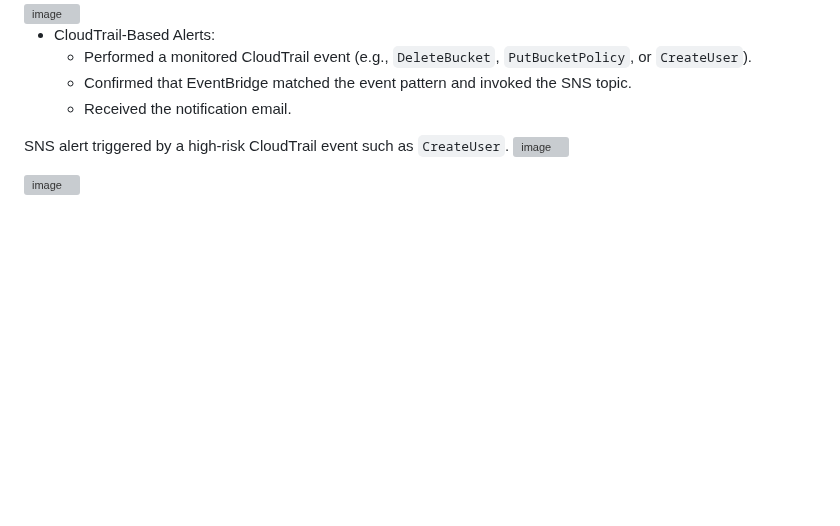
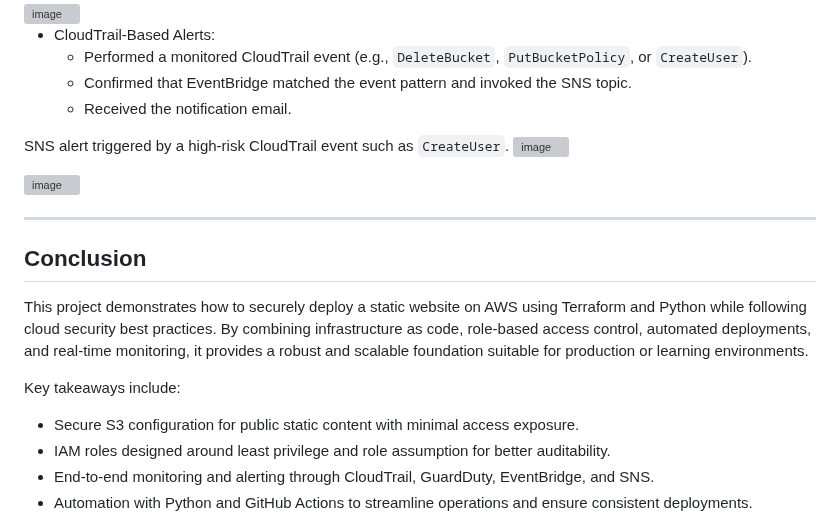
Before and after one commit to monrdeme/secure-static-site-aws, a Markdown page: README.md, the part around the change. Rendered like a GitHub page; blank space fills up the shorter version; grey boxes are pictures that could not be loaded.

Commit message:
Update README.md
conclusion rough draft

```diff
--- a/README.md
+++ b/README.md
@@ -377,3 +377,16 @@ SNS alert triggered by a high-risk CloudTrail event such as `CreateUser`.
 <img width="1212" alt="image" src="https://i.imgur.com/NTCTURO.png)">
 
 <img width="1212" alt="image" src="https://i.imgur.com/NTCTURO.png)">
+
+---
+
+## Conclusion
+
+This project demonstrates how to securely deploy a static website on AWS using Terraform and Python while following cloud security best practices. By combining infrastructure as code, role-based access control, automated deployments, and real-time monitoring, it provides a robust and scalable foundation suitable for production or learning environments.
+
+Key takeaways include:
+
+- Secure S3 configuration for public static content with minimal access exposure.
+- IAM roles designed around least privilege and role assumption for better auditability.
+- End-to-end monitoring and alerting through CloudTrail, GuardDuty, EventBridge, and SNS.
+- Automation with Python and GitHub Actions to streamline operations and ensure consistent deployments.
```
